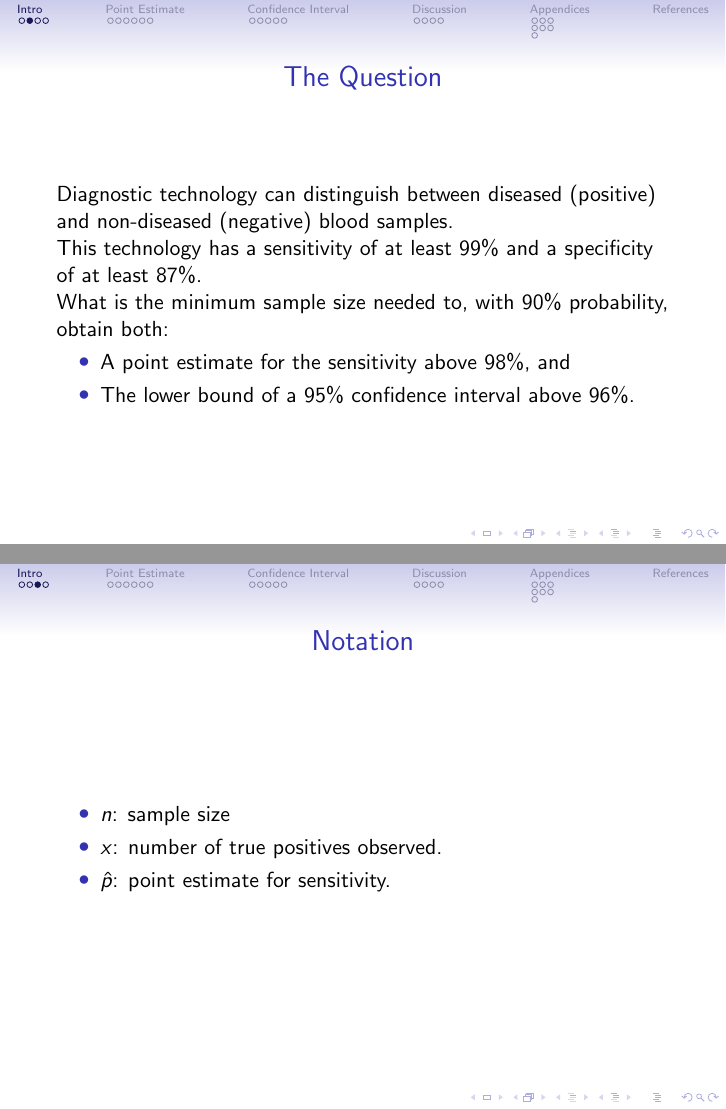
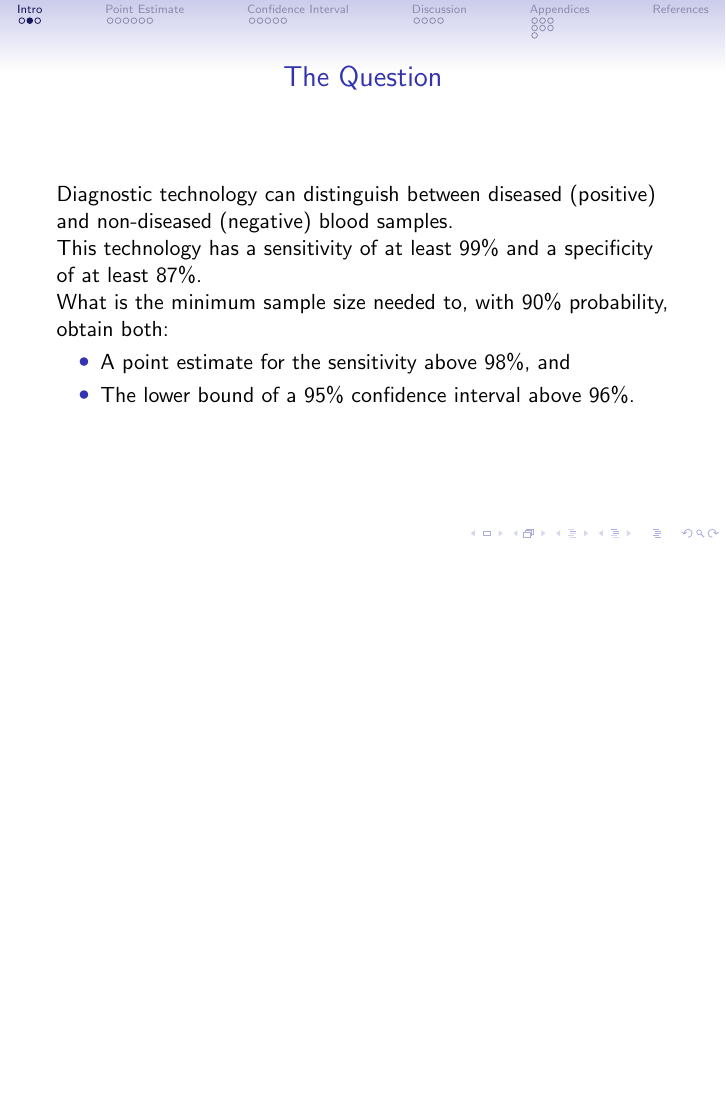
Before and after one commit to Armadilloa16/LBT_interview_presentation, LaTeX slides (presentation.tex): pages 2 and 3 of 27 before the commit and page 2 of 26 after it, the two joined at a grey line, the shorter picture padded with empty space. Compiled offline with pdfLaTeX.

Commit message:
Remove notation slide

```diff
--- a/presentation.tex
+++ b/presentation.tex
@@ -45,16 +45,6 @@
 
 \end{frame}
 
-\begin{frame}
-  \frametitle{Notation}
-
-  \begin{itemize}
-    \item $n$: sample size
-    \item $x$: number of true positives observed.
-    \item $\hat{p}$: point estimate for sensitivity.
-  \end{itemize}
-
-\end{frame}
 
 
 
```
Also changed, not shown: presentation.pdf, 1 other file.
